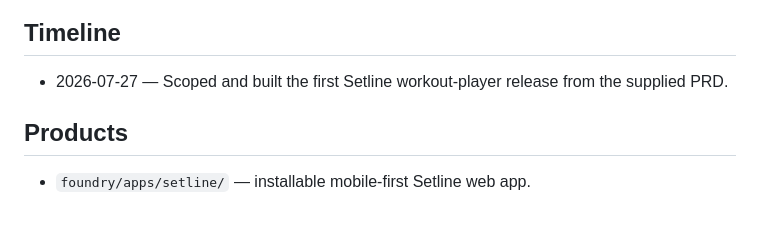
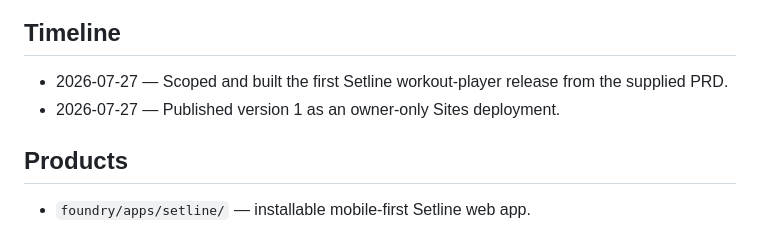
Before and after one commit to Significant-Hobbies/setline, a Markdown page: PROJECT_STATUS.md, the part around one of its changes. GitHub-like rendering.

```diff
--- a/PROJECT_STATUS.md
+++ b/PROJECT_STATUS.md
@@ -16,6 +16,7 @@ The first release is a mobile-first web/PWA workout player. It includes a sample
 ## Timeline
 
 - 2026-07-27 — Scoped and built the first Setline workout-player release from the supplied PRD.
+- 2026-07-27 — Published version 1 as an owner-only Sites deployment.
 
 ## Products
 
```
Also changed, not shown: other parts of PROJECT_STATUS.md (+2 -1 lines).
